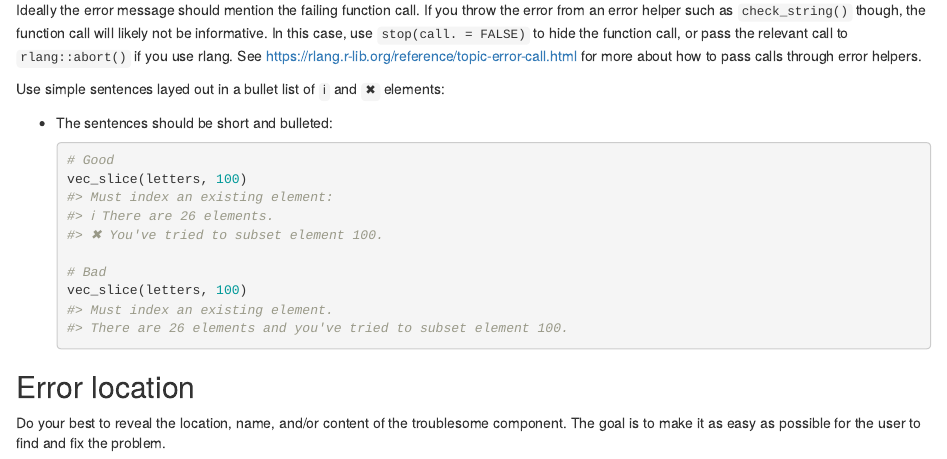
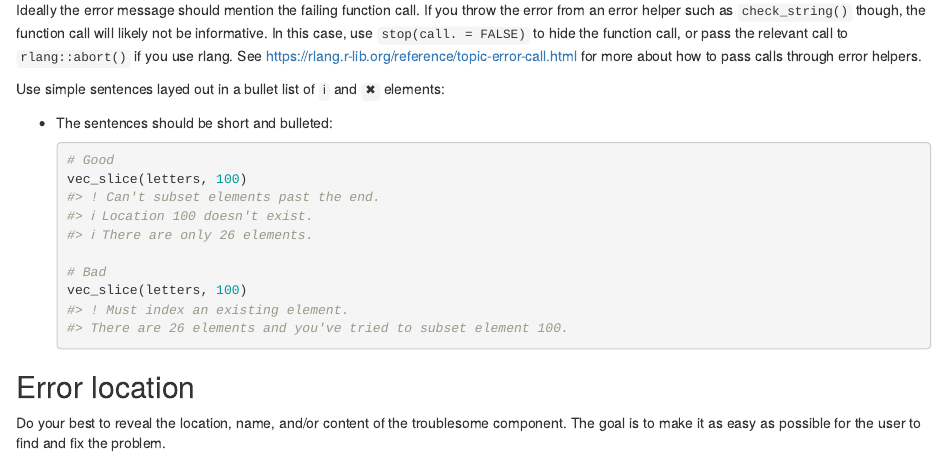
Before and after one commit to tidyverse/style, an R Markdown document (errors.Rmd): the page in a window 1100 px wide, from 900 px down. Rendered offline with R 4.5, knitr and Pandoc, with nearby package versions; drawn as R Markdown's standard HTML page in place of the format the file asks for.

Commit message:
Update vctrs errors

````diff
--- a/errors.Rmd
+++ b/errors.Rmd
@@ -59,13 +59,13 @@ Use simple sentences layed out in a bullet list of `ℹ` and `✖` elements:
     ```{r}
     # Good
     vec_slice(letters, 100)
-    #> Must index an existing element:
-    #> ℹ There are 26 elements.
-    #> ✖ You've tried to subset element 100.
+    #> ! Can't subset elements past the end.
+    #> ℹ Location 100 doesn't exist.
+    #> ℹ There are only 26 elements.
 
     # Bad
     vec_slice(letters, 100)
-    #> Must index an existing element.
+    #> ! Must index an existing element.
     #> There are 26 elements and you've tried to subset element 100.
     ```
 
````
